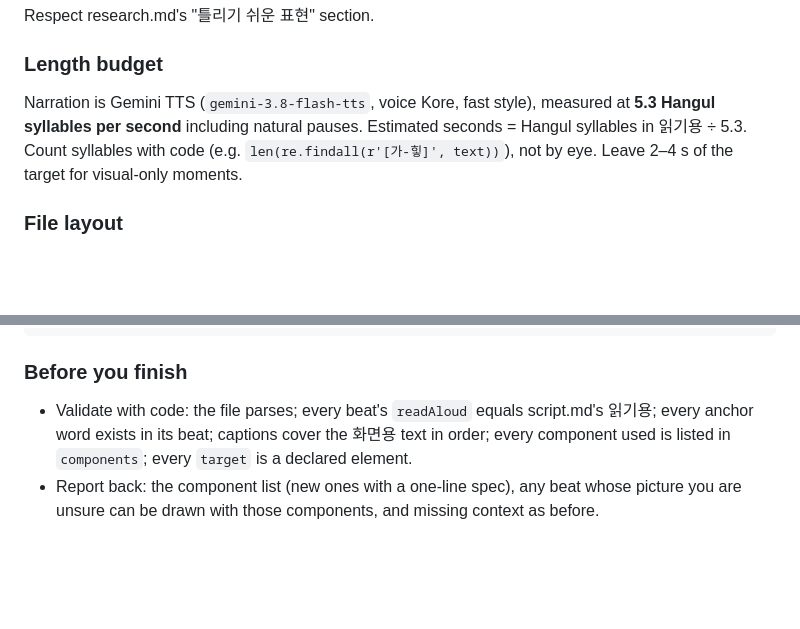
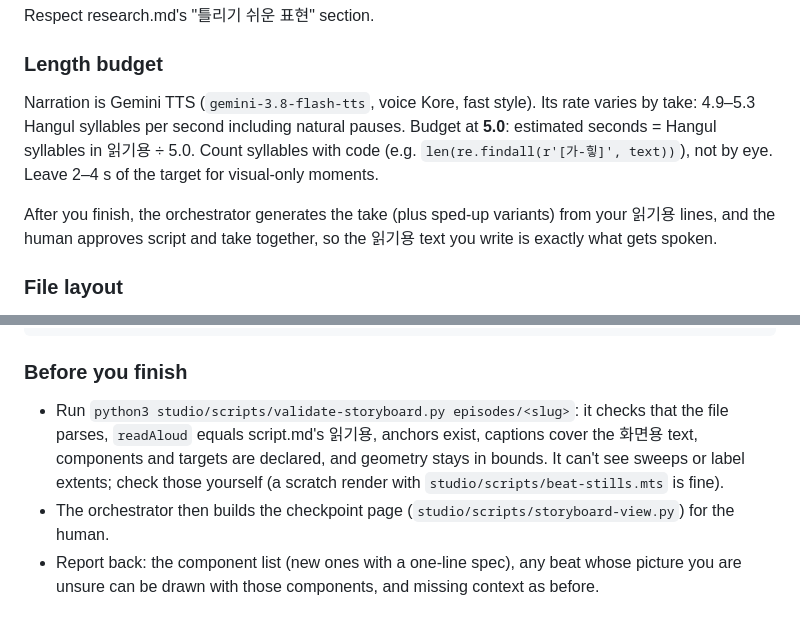
Before and after one commit to zeikar/tangent, a Markdown page: docs/briefs/script-storyboard.md, 2 parts joined by grey strips. Rendered like a GitHub page; blank space fills up the shorter version.

````diff
--- a/docs/briefs/script-storyboard.md
+++ b/docs/briefs/script-storyboard.md
@@ -38,11 +38,15 @@ Split the script into beats (B1, B2, ...), one idea each. Every beat has:
 Respect research.md's "틀리기 쉬운 표현" section.
 
 ### Length budget
-Narration is Gemini TTS (`gemini-3.8-flash-tts`, voice Kore, fast style),
-measured at **5.3 Hangul syllables per second** including natural pauses.
-Estimated seconds = Hangul syllables in 읽기용 ÷ 5.3. Count syllables with code
-(e.g. `len(re.findall(r'[가-힣]', text))`), not by eye. Leave 2–4 s of the
-target for visual-only moments.
+Narration is Gemini TTS (`gemini-3.8-flash-tts`, voice Kore, fast style). Its
+rate varies by take: 4.9–5.3 Hangul syllables per second including natural
+pauses. Budget at **5.0**: estimated seconds = Hangul syllables in 읽기용 ÷ 5.0.
+Count syllables with code (e.g. `len(re.findall(r'[가-힣]', text))`), not by
+eye. Leave 2–4 s of the target for visual-only moments.
+
+After you finish, the orchestrator generates the take (plus sped-up variants)
+from your 읽기용 lines, and the human approves script and take together, so
+the 읽기용 text you write is exactly what gets spoken.
 
 ### File layout
 A short header (total syllables, estimated narration length, estimated total
@@ -126,10 +148,14 @@ math. Chunks together must cover the beat's 화면용 text in order.
 ```
 
 ### Before you finish
-- Validate with code: the file parses; every beat's `readAloud` equals
-  script.md's 읽기용; every anchor word exists in its beat; captions cover the
-  화면용 text in order; every component used is listed in `components`; every
-  `target` is a declared element.
+- Run `python3 studio/scripts/validate-storyboard.py episodes/<slug>`: it
+  checks that the file parses, `readAloud` equals script.md's 읽기용, anchors
+  exist, captions cover the 화면용 text, components and targets are declared,
+  and geometry stays in bounds. It can't see sweeps or label extents; check
+  those yourself (a scratch render with `studio/scripts/beat-stills.mts` is
+  fine).
+- The orchestrator then builds the checkpoint page
+  (`studio/scripts/storyboard-view.py`) for the human.
 - Report back: the component list (new ones with a one-line spec), any beat
   whose picture you are unsure can be drawn with those components, and missing
   context as before.
````
Also changed, not shown: other parts of docs/briefs/script-storyboard.md (+29 -11 lines).
